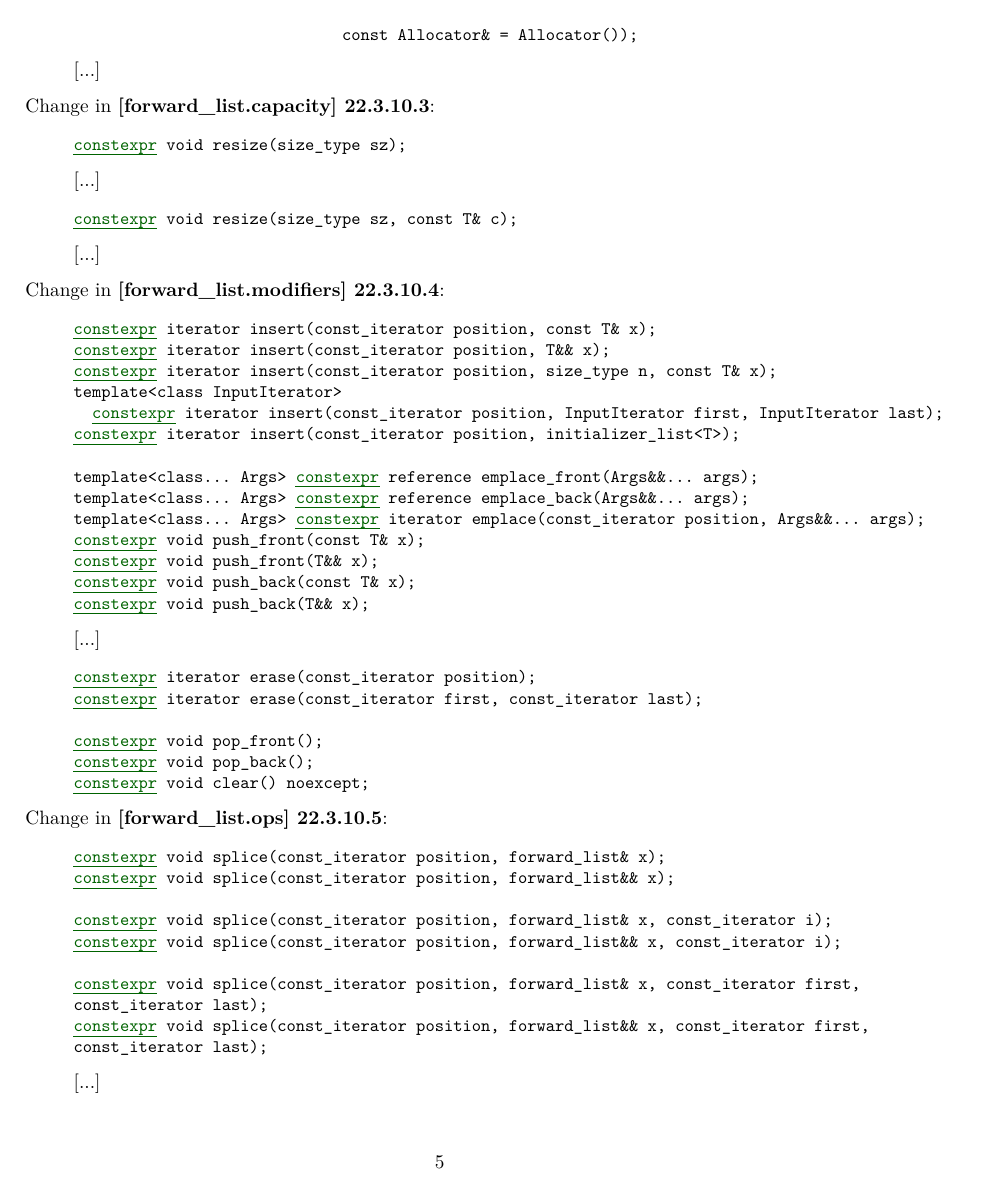
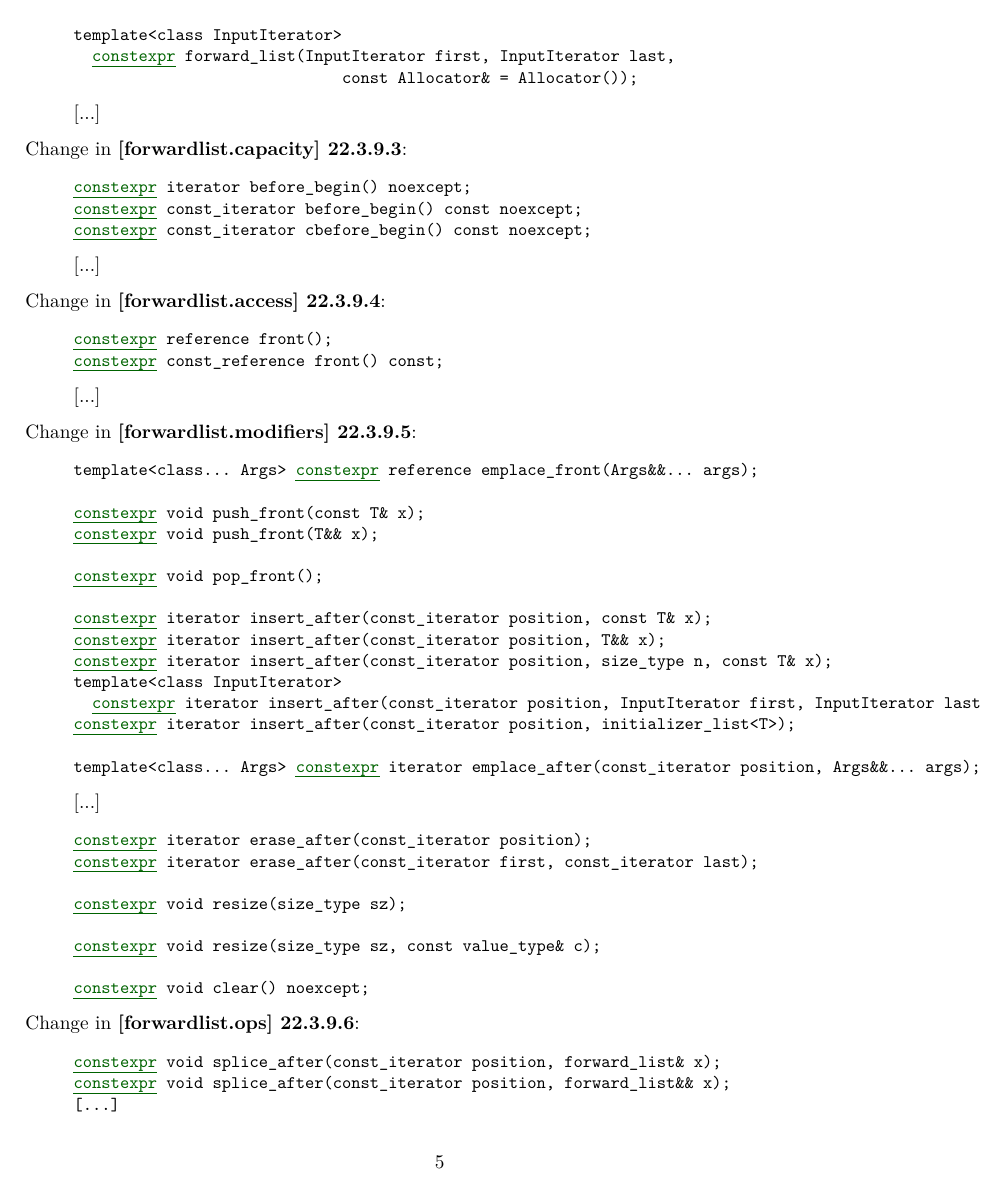
Before and after one commit to ZaMaZaN4iK/wg21, a LaTeX document (std_forward_list_constexpr.tex): page 5 of 6 before the commit and page 5 of 7 after it. Compiled offline with pdfLaTeX; a LaTeX package or settings file that is missing is left out.

Commit message:
Add proposal about constexpr std::forward_list

```diff
--- a/std_forward_list_constexpr.tex
+++ b/std_forward_list_constexpr.tex
@@ -233,59 +236,69 @@ template<class InputIterator>
 [...]
 \end{quote}
 
-Change in \textbf{[forward_list.capacity] 22.3.10.3}:
+Change in \textbf{[forwardlist.capacity] 22.3.9.3}:
 \begin{quote}
 \begin{itemdecl}
-@\added{constexpr}@ void resize(size_type sz);
-\end{itemdecl}
-[...]
-\begin{itemdecl}
-@\added{constexpr}@ void resize(size_type sz, const T& c);
+@\added{constexpr}@ iterator before_begin() noexcept;
+@\added{constexpr}@ const_iterator before_begin() const noexcept;
+@\added{constexpr}@ const_iterator cbefore_begin() const noexcept;
 \end{itemdecl}
 [...]
 \end{quote}
 
-Change in \textbf{[forward_list.modifiers] 22.3.10.4}:
+Change in \textbf{[forwardlist.access] 22.3.9.4}:
 \begin{quote}
 \begin{itemdecl}
-@\added{constexpr}@ iterator insert(const_iterator position, const T& x);
-@\added{constexpr}@ iterator insert(const_iterator position, T&& x);
-@\added{constexpr}@ iterator insert(const_iterator position, size_type n, const T& x);
-template<class InputIterator>
-  @\added{constexpr}@ iterator insert(const_iterator position, InputIterator first, InputIterator last);
-@\added{constexpr}@ iterator insert(const_iterator position, initializer_list<T>);
+@\added{constexpr}@ reference front();
+@\added{constexpr}@ const_reference front() const;
+\end{itemdecl}
+[...]
+\end{quote}
 
+Change in \textbf{[forwardlist.modifiers] 22.3.9.5}:
+\begin{quote}
+\begin{itemdecl}
 template<class... Args> @\added{constexpr}@ reference emplace_front(Args&&... args);
-template<class... Args> @\added{constexpr}@ reference emplace_back(Args&&... args);
-template<class... Args> @\added{constexpr}@ iterator emplace(const_iterator position, Args&&... args);
+
 @\added{constexpr}@ void push_front(const T& x);
 @\added{constexpr}@ void push_front(T&& x);
-@\added{constexpr}@ void push_back(const T& x);
-@\added{constexpr}@ void push_back(T&& x);
+
+@\added{constexpr}@ void pop_front();
+
+@\added{constexpr}@ iterator insert_after(const_iterator position, const T& x);
+@\added{constexpr}@ iterator insert_after(const_iterator position, T&& x);
+@\added{constexpr}@ iterator insert_after(const_iterator position, size_type n, const T& x);
+template<class InputIterator>
+  @\added{constexpr}@ iterator insert_after(const_iterator position, InputIterator first, InputIterator last);
+@\added{constexpr}@ iterator insert_after(const_iterator position, initializer_list<T>);
+
+template<class... Args> @\added{constexpr}@ iterator emplace_after(const_iterator position, Args&&... args);
 \end{itemdecl}
 [...]
 \begin{itemdecl}
-@\added{constexpr}@ iterator erase(const_iterator position);
-@\added{constexpr}@ iterator erase(const_iterator first, const_iterator last);
+@\added{constexpr}@ iterator erase_after(const_iterator position);
+@\added{constexpr}@ iterator erase_after(const_iterator first, const_iterator last);
 
-@\added{constexpr}@ void pop_front();
-@\added{constexpr}@ void pop_back();
+@\added{constexpr}@ void resize(size_type sz);
+
+@\added{constexpr}@ void resize(size_type sz, const value_type& c);
+
 @\added{constexpr}@ void clear() noexcept;
 \end{itemdecl}
 \end{quote}
 
-Change in \textbf{[forward_list.ops] 22.3.10.5}:
+Change in \textbf{[forwardlist.ops] 22.3.9.6}:
 \begin{quote}
 \begin{itemdecl}
-@\added{constexpr}@ void splice(const_iterator position, forward_list& x);
-@\added{constexpr}@ void splice(const_iterator position, forward_list&& x);
-
-@\added{constexpr}@ void splice(const_iterator position, forward_list& x, const_iterator i);
-@\added{constexpr}@ void splice(const_iterator position, forward_list&& x, const_iterator i);
-
-@\added{constexpr}@ void splice(const_iterator position, forward_list& x, const_iterator first,
+@\added{constexpr}@ void splice_after(const_iterator position, forward_list& x);
+@\added{constexpr}@ void splice_after(const_iterator position, forward_list&& x);
+[...]
+@\added{constexpr}@ void splice_after(const_iterator position, forward_list& x, const_iterator i);
+@\added{constexpr}@ void splice_after(const_iterator position, forward_list&& x, const_iterator i);
+[...]
+@\added{constexpr}@ void splice_after(const_iterator position, forward_list& x, const_iterator first,
 const_iterator last);
-@\added{constexpr}@ void splice(const_iterator position, forward_list&& x, const_iterator first,
+@\added{constexpr}@ void splice_after(const_iterator position, forward_list&& x, const_iterator first,
 const_iterator last);
 \end{itemdecl}
 [...]
```
Also changed, not shown: std_forward_list_constexpr.tex (38 more changed lines).
